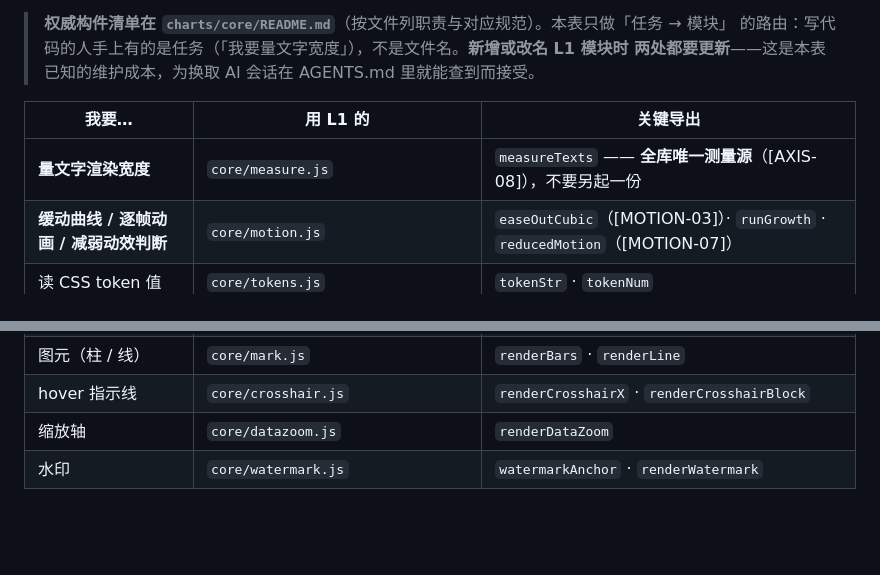
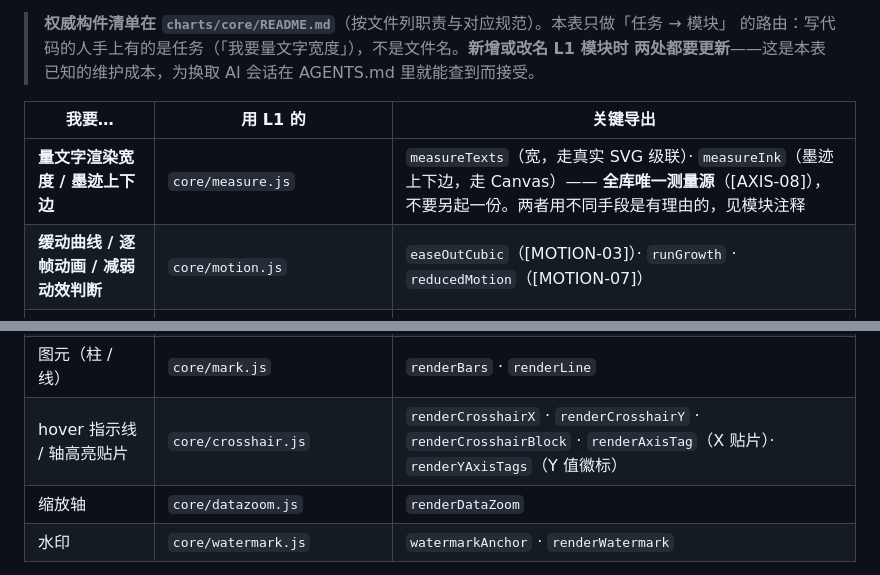
Before and after one commit to fatmoney9/vis-lab, a Markdown page: AGENTS.md, 2 parts joined by grey strips. GitHub-like rendering; blank space fills up the shorter version.

```diff
--- a/AGENTS.md
+++ b/AGENTS.md
@@ -28,7 +28,7 @@
 
 | 我要… | 用 L1 的 | 关键导出 |
 |---|---|---|
-| **量文字渲染宽度** | `core/measure.js` | `measureTexts` —— **全库唯一测量源**（[AXIS-08]），不要另起一份 |
+| **量文字渲染宽度 / 墨迹上下边** | `core/measure.js` | `measureTexts`（宽，走真实 SVG 级联）· `measureInk`（墨迹上下边，走 Canvas）—— **全库唯一测量源**（[AXIS-08]），不要另起一份。两者用不同手段是有理由的，见模块注释 |
 | **缓动曲线 / 逐帧动画 / 减弱动效判断** | `core/motion.js` | `easeOutCubic`（[MOTION-03]）· `runGrowth` · `reducedMotion`（[MOTION-07]） |
 | 读 CSS token 值 | `core/tokens.js` | `tokenStr` · `tokenNum` |
 | 解析主题 / 端形态 | `core/theme.js` | `themeOf` · `modeOf` · `resolveBehavior` |
@@ -41,7 +41,7 @@
 | 坐标轴 / 网格 / 轴标题 | `core/axis.js` · `core/grid.js` · `core/axis-title.js` | `renderYLabels` · `renderGrid` · `axisTitleBand` … |
 | 数据标签（截断 / 碰撞 / 前景色） | `core/label.js` | `truncateBatch` · `dropCollisions` · `labelTone` |
 | 图元（柱 / 线） | `core/mark.js` | `renderBars` · `renderLine` |
-| hover 指示线 | `core/crosshair.js` | `renderCrosshairX` · `renderCrosshairBlock` |
+| hover 指示线 / 轴高亮贴片 | `core/crosshair.js` | `renderCrosshairX` · `renderCrosshairY` · `renderCrosshairBlock` · `renderAxisTag`（X 贴片）· `renderYAxisTags`（Y 值徽标） |
 | 缩放轴 | `core/datazoom.js` | `renderDataZoom` |
 | 水印 | `core/watermark.js` | `watermarkAnchor` · `renderWatermark` |
 
```
Also changed, not shown: charts/core/README.md (+2 -2 lines), specs/sankey.md (+1 -1 lines).
